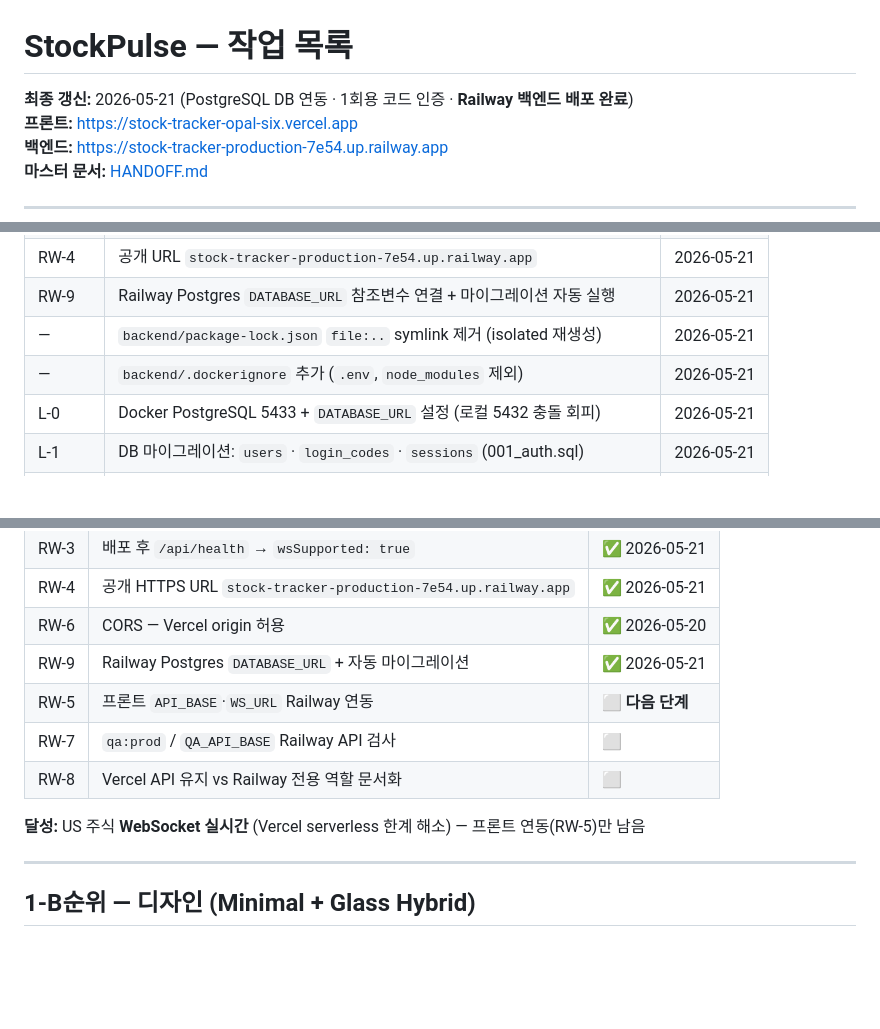
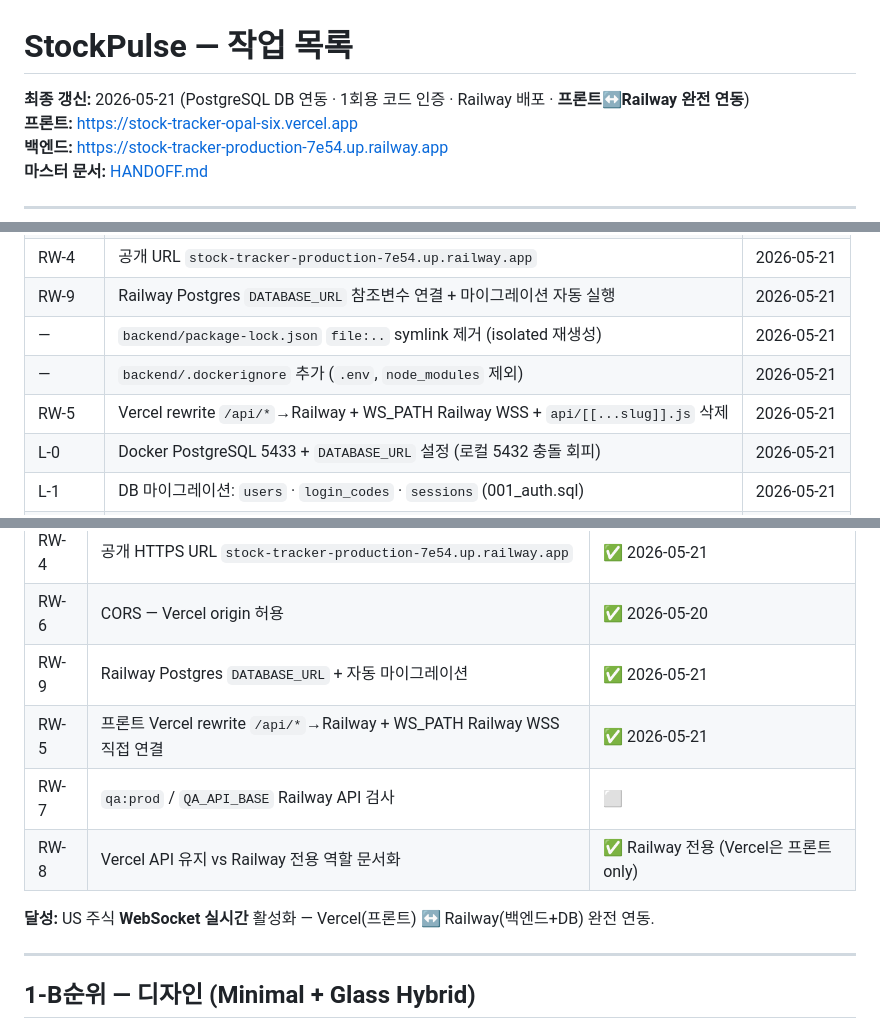
Before and after one commit to Seongseokwon/stock-tracker, a Markdown page: docs/TASKS.md, 3 parts joined by grey strips. Drawn GitHub-style; blank space fills up the shorter version.

Commit message:
docs: RW-5 완료 반영 — HANDOFF, TASKS 최신화
Co-Authored-By: Claude Sonnet 4.6 <noreply@anthropic.com>

```diff
--- a/docs/TASKS.md
+++ b/docs/TASKS.md
@@ -1,6 +1,6 @@
 # StockPulse — 작업 목록
 
-**최종 갱신:** 2026-05-21 (PostgreSQL DB 연동 · 1회용 코드 인증 · **Railway 백엔드 배포 완료**)
+**최종 갱신:** 2026-05-21 (PostgreSQL DB 연동 · 1회용 코드 인증 · Railway 배포 · **프론트↔Railway 완전 연동**)
 **프론트:** https://stock-tracker-opal-six.vercel.app
 **백엔드:** https://stock-tracker-production-7e54.up.railway.app
 **마스터 문서:** [HANDOFF.md](./HANDOFF.md)
@@ -31,6 +31,7 @@
 | RW-9 | Railway Postgres `DATABASE_URL` 참조변수 연결 + 마이그레이션 자동 실행 | 2026-05-21 |
 | — | `backend/package-lock.json` `file:..` symlink 제거 (isolated 재생성) | 2026-05-21 |
 | — | `backend/.dockerignore` 추가 (`.env`, `node_modules` 제외) | 2026-05-21 |
+| RW-5 | Vercel rewrite `/api/*`→Railway + WS_PATH Railway WSS + `api/[[...slug]].js` 삭제 | 2026-05-21 |
 | L-0 | Docker PostgreSQL 5433 + `DATABASE_URL` 설정 (로컬 5432 충돌 회피) | 2026-05-21 |
 | L-1 | DB 마이그레이션: `users` · `login_codes` · `sessions` (001_auth.sql) | 2026-05-21 |
 | L-2 | `POST /api/auth/login` — DB 1회용 코드 조회 + `AUTH_CODE` env fallback | 2026-05-21 |
@@ -61,11 +62,11 @@
 | RW-4 | 공개 HTTPS URL `stock-tracker-production-7e54.up.railway.app` | ✅ 2026-05-21 |
 | RW-6 | CORS — Vercel origin 허용 | ✅ 2026-05-20 |
 | RW-9 | Railway Postgres `DATABASE_URL` + 자동 마이그레이션 | ✅ 2026-05-21 |
-| RW-5 | 프론트 `API_BASE`·`WS_URL` Railway 연동 | ⬜ **다음 단계** |
+| RW-5 | 프론트 Vercel rewrite `/api/*`→Railway + WS_PATH Railway WSS 직접 연결 | ✅ 2026-05-21 |
 | RW-7 | `qa:prod` / `QA_API_BASE` Railway API 검사 | ⬜ |
-| RW-8 | Vercel API 유지 vs Railway 전용 역할 문서화 | ⬜ |
+| RW-8 | Vercel API 유지 vs Railway 전용 역할 문서화 | ✅ Railway 전용 (Vercel은 프론트 only) |
 
-**달성:** US 주식 **WebSocket 실시간** (Vercel serverless 한계 해소) — 프론트 연동(RW-5)만 남음
+**달성:** US 주식 **WebSocket 실시간** 활성화 — Vercel(프론트) ↔ Railway(백엔드+DB) 완전 연동.
 
 ---
 
```
Also changed, not shown: docs/HANDOFF.md (+4 -4 lines).
